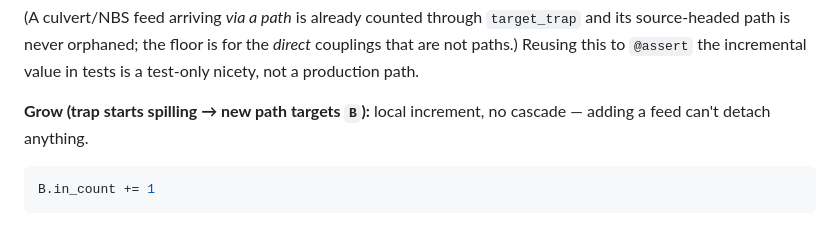
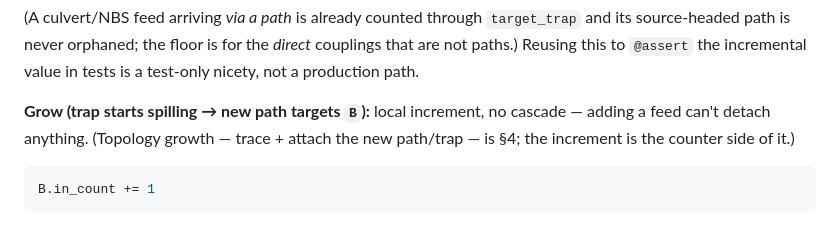
Before and after one commit to sintefmath/SurfaceWaterIntegratedModeling.jl, a Markdown page: agent/DYNAMIC_MEMBERSHIP_PLAN.md, the part around one of its changes. GitHub-like rendering.

````diff
--- a/agent/DYNAMIC_MEMBERSHIP_PLAN.md
+++ b/agent/DYNAMIC_MEMBERSHIP_PLAN.md
@@ -85,7 +85,8 @@ couplings that are not paths.) Reusing this to `@assert` the incremental value i
 tests is a test-only nicety, not a production path.
 
 **Grow (trap starts spilling → new path targets `B`):** local increment, no
-cascade — adding a feed can't detach anything.
+cascade — adding a feed can't detach anything. (Topology growth — trace + attach
+the new path/trap — is §4; the increment is the counter side of it.)
 ```julia
 B.in_count += 1
 ```
````
Also changed, not shown: other parts of agent/DYNAMIC_MEMBERSHIP_PLAN.md (+41 -4 lines).
